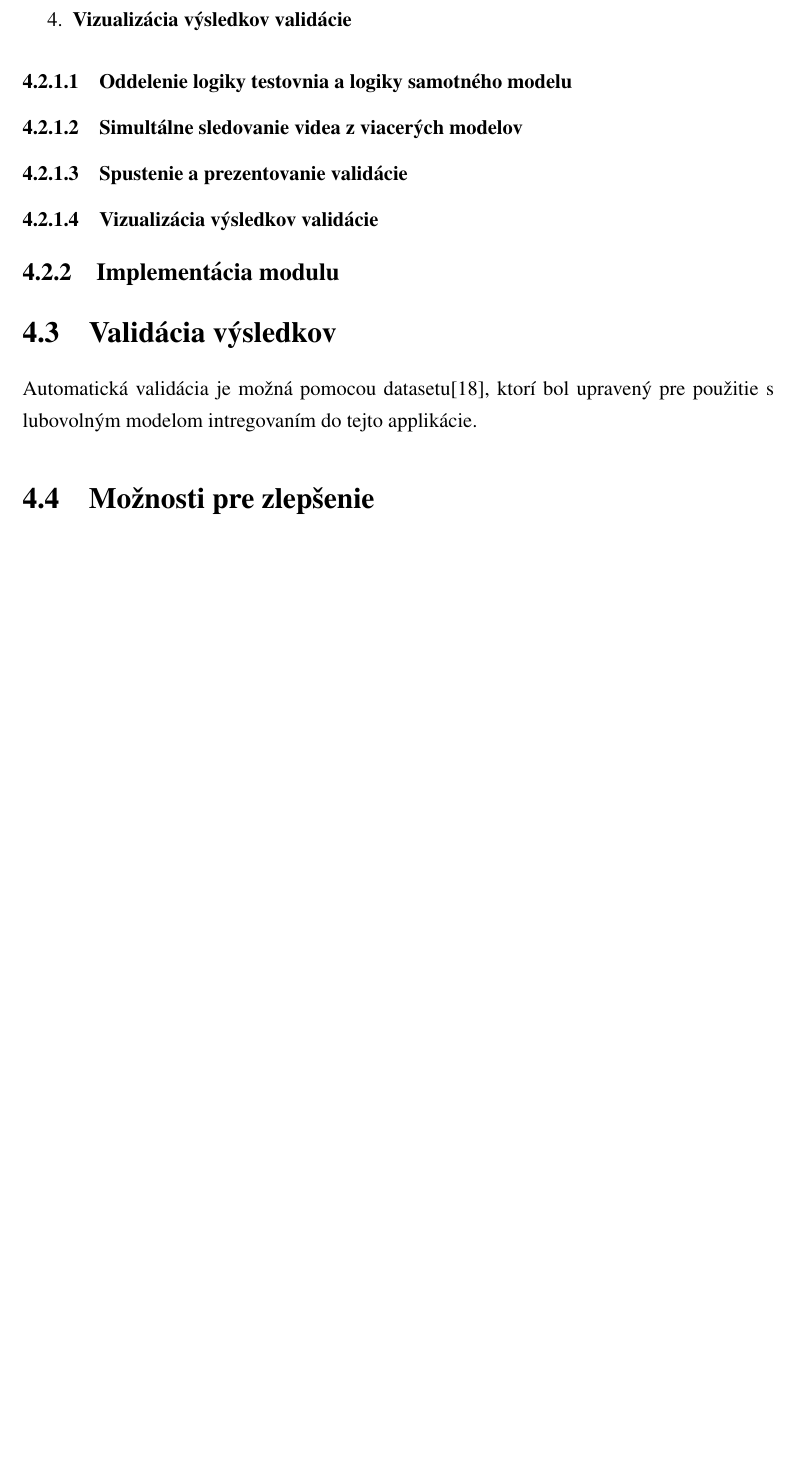
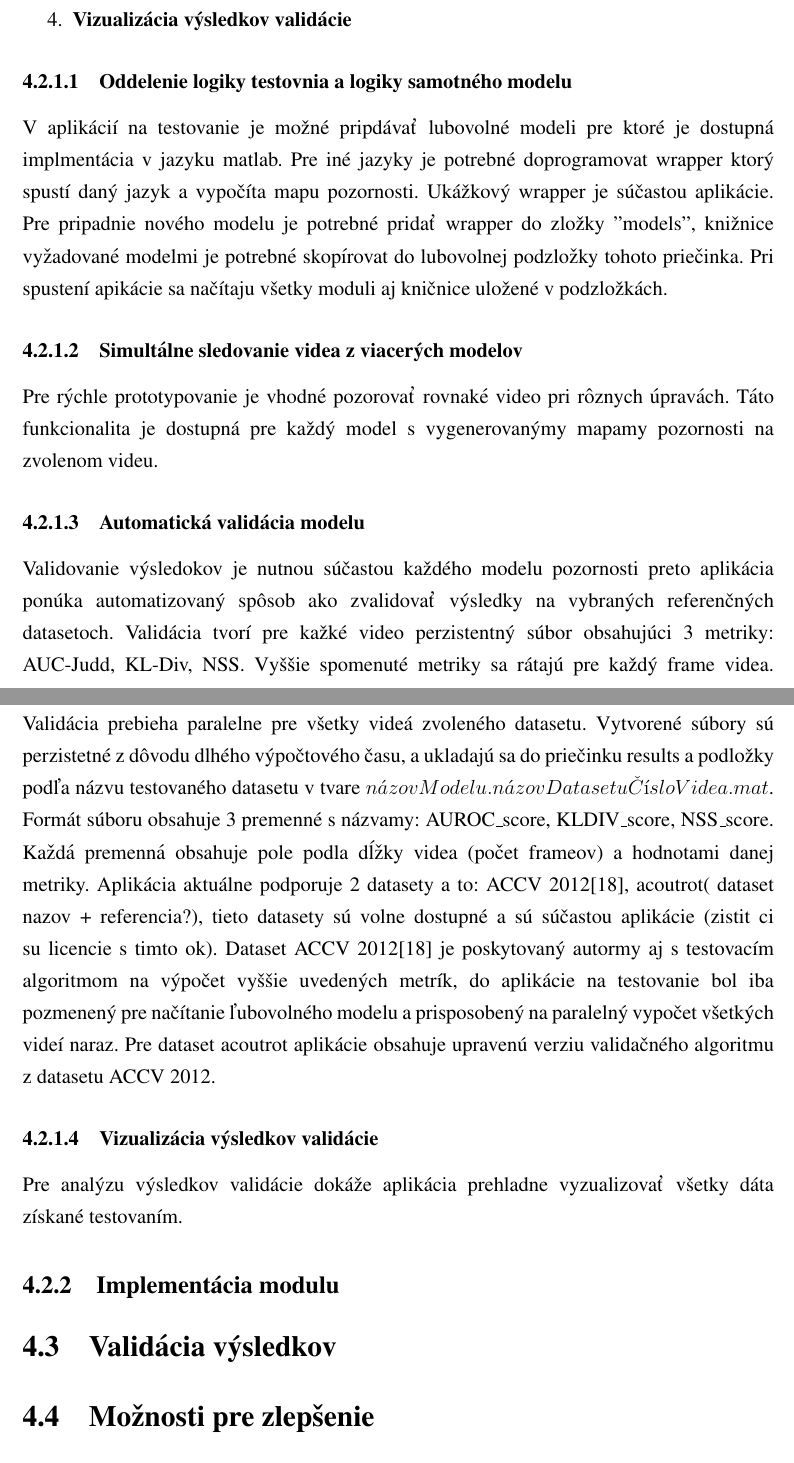
Before and after one commit to kuchy/diploma, a LaTeX thesis (draft/main.tex, which reads draft/04_implementacia.tex): part of page 38 of 43 before the commit and two parts of pages 39 and 40 of 45 after it, the two joined at a grey line, cut so that both start at the same text, the shorter picture padded with empty space. The pictures show the PDF file draft/main.pdf that the author committed with the source.

Commit message:
Initializing text about matlab app.

```diff
--- a/draft/04_implementacia.tex
+++ b/draft/04_implementacia.tex
@@ -136,18 +136,38 @@ Základná functionalita:
 \begin{enumerate}
   \item\textbf{Oddelenie logiky testovnia a logiky samotného modelu}
   \item\textbf{Simultálne sledovanie videa z viacerých modelov}
-  \item\textbf{Spustenie a prezentovanie validácie}
+  \item\textbf{Automatická validácia modelu}
   \item\textbf{Vizualizácia výsledkov validácie}
 \end{enumerate}
 
 \subsubsection{Oddelenie logiky testovnia a logiky samotného modelu}
+V aplikácií na testovanie je možné pripdávať lubovolné modeli pre ktoré je dostupná implmentácia v jazyku matlab.
+Pre iné jazyky je potrebné doprogramovat wrapper ktorý spustí daný jazyk a vypočíta mapu pozornosti.
+Ukážkový wrapper je súčastou aplikácie.
+Pre pripadnie nového modelu je potrebné pridať wrapper do zložky "models", knižnice vyžadované modelmi je potrebné skopírovat do lubovolnej podzložky tohoto priečinka.
+Pri spustení apikácie sa načítaju všetky moduli aj kničnice uložené v podzložkách.
+
 \subsubsection{Simultálne sledovanie videa z viacerých modelov}
-\subsubsection{Spustenie a prezentovanie validácie}
+Pre rýchle prototypovanie je vhodné pozorovať rovnaké video pri rôznych úpravách.
+Táto funkcionalita je dostupná pre každý model s vygenerovanýmy mapamy pozornosti na zvolenom videu.
+
+\subsubsection{Automatická validácia modelu}
+Validovanie výsledokov je nutnou súčastou každého modelu pozornosti preto aplikácia ponúka automatizovaný spôsob ako zvalidovať výsledky na vybraných referenčných datasetoch.
+Validácia tvorí pre kažké video perzistentný súbor obsahujúci 3 metriky: AUC-Judd, KL-Div, NSS.
+Vyššie spomenuté metriky sa rátajú pre každý frame videa.
+Validácia prebieha paralelne pre všetky videá zvoleného datasetu.
+Vytvorené súbory sú perzistetné z dôvodu dlhého výpočtového času, a ukladajú sa do priečinku results a podložky podľa názvu testovaného datasetu v tvare \begin{math}názovModelu.názovDatasetuČísloVidea.mat\end{math}.
+Formát súboru obsahuje 3 premenné s názvamy: AUROC\_score, KLDIV\_score, NSS\_score.
+Každá premenná obsahuje pole podla dĺžky videa (počet frameov) a hodnotami danej metriky.
+Aplikácia aktuálne podporuje 2 datasety a to: ACCV 2012\cite{accv}, acoutrot( dataset nazov + referencia?), tieto datasety sú volne dostupné a sú súčastou aplikácie (zistit ci su licencie s timto ok).
+Dataset ACCV 2012\cite{accv} je poskytovaný autormy aj s testovacím algoritmom na výpočet vyššie uvedených metrík, do aplikácie na testovanie bol iba pozmenený pre načítanie ľubovolného modelu a prisposobený na paralelný vypočet všetkých videí naraz.
+Pre dataset acoutrot aplikácie obsahuje upravenú verziu validačného algoritmu z datasetu ACCV 2012.
+
 \subsubsection{Vizualizácia výsledkov validácie}
+Pre analýzu výsledkov validácie dokáže aplikácia prehladne vyzualizovať všetky dáta získané testovaním.
 
 \subsection{Implementácia modulu}
 
 \section{Validácia výsledkov}
-Automatická validácia je možná pomocou datasetu\cite{accv}, ktorí bol upravený pre použitie s lubovolným modelom intregovaním do tejto applikácie.
 \section{Možnosti pre zlepšenie}
 \section{Diskusia}
```
Also changed, not shown: draft/02_prehlad.tex (+2 -2 lines), draft/main.pdf.
